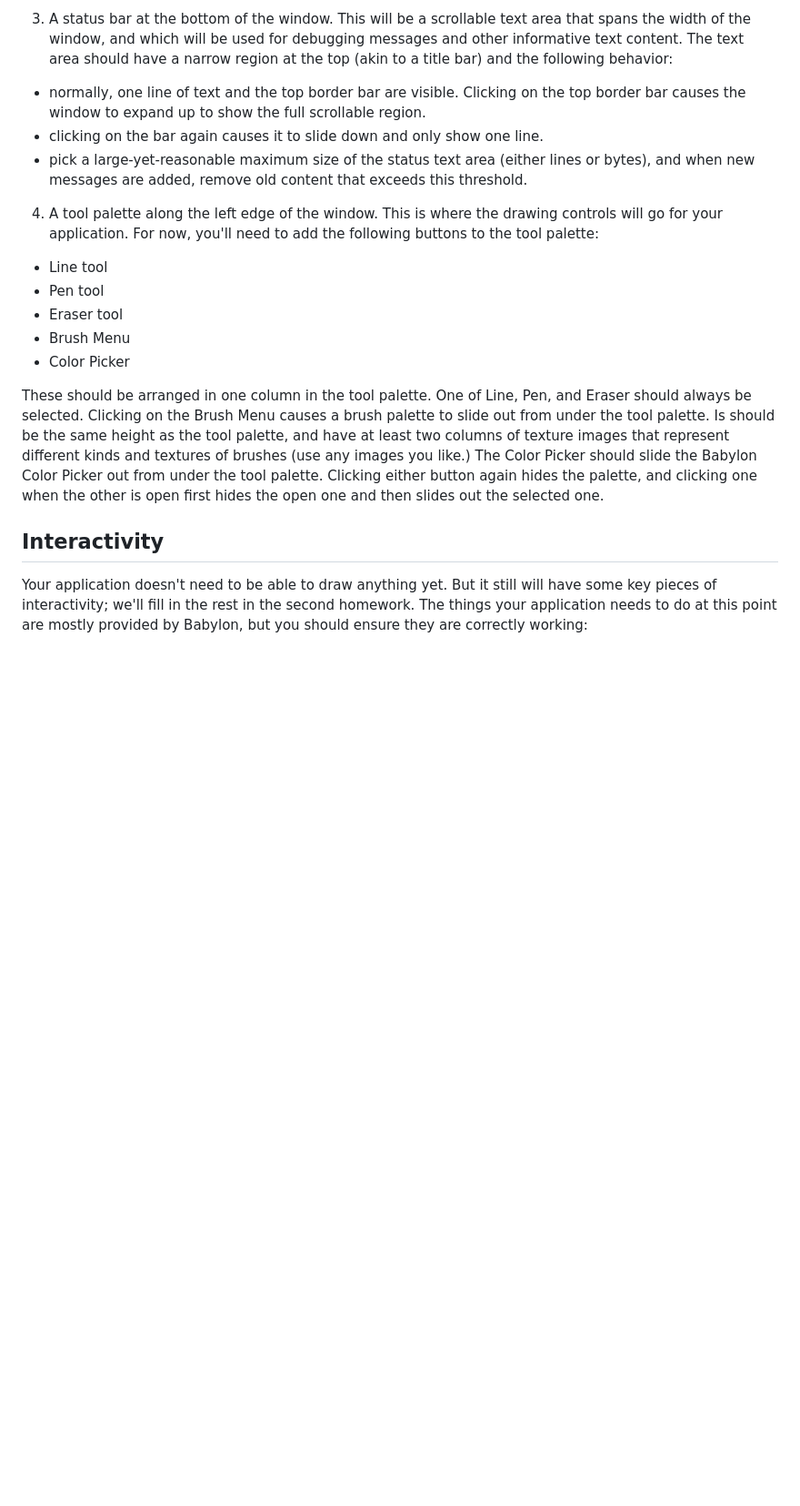
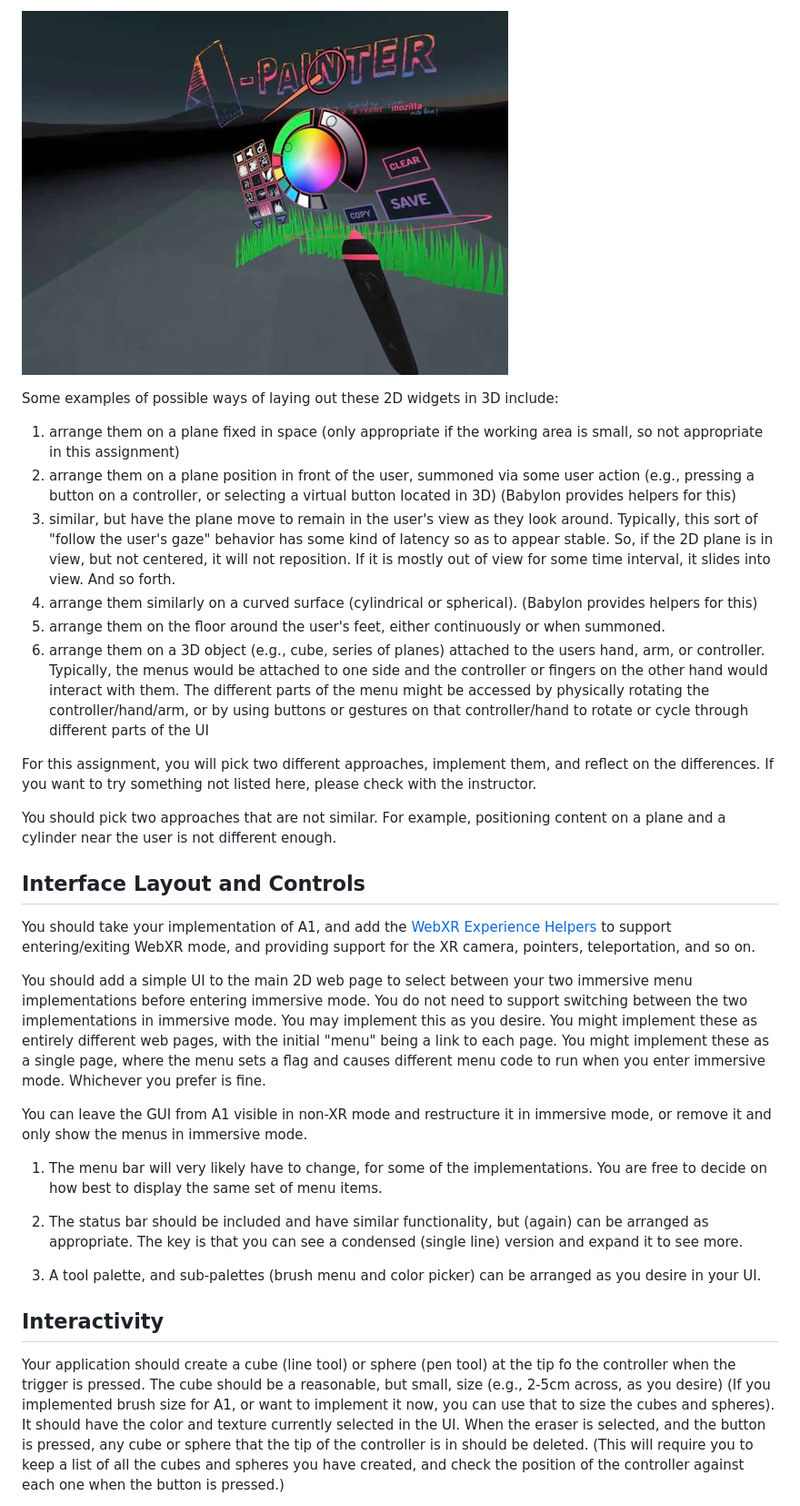
Before and after one commit to mgolino16/s20-a2, a Markdown page: README.md, the part around the change printed below. Shown: that part at 91% size. Drawn GitHub-style; pictures changed too: images/apainter.png (added); blank space fills up the shorter version.

```diff
--- a/README.md
+++ b/README.md
@@ -47,20 +54,34 @@ Your application will create a 3D canvas when it starts. Inside this canvas will
 
-3. A status bar at the bottom of the window. This will be a scrollable text area that spans the width of the window, and which will be used for debugging messages and other informative text content. The text area should have a narrow region at the top (akin to a title bar) and the following behavior:
-  - normally, one line of text and the top border bar are visible. Clicking on the top border bar causes the window to expand up to show the full scrollable region.
-  - clicking on the bar again causes it to slide down and only show one line.
-  - pick a large-yet-reasonable maximum size of the status text area (either lines or bytes), and when new messages are added, remove old content that exceeds this threshold.
+![2D elements attached to a controller in A-Painter](/images/apainter.png)
 
-4. A tool palette along the left edge of the window. This is where the drawing controls will go for your application. For now, you'll need to add the following buttons to the tool palette:
+Some examples of possible ways of laying out these 2D widgets in 3D include:
 
-- Line tool
-- Pen tool
-- Eraser tool
-- Brush Menu
-- Color Picker
+1. arrange them on a plane fixed in space (only appropriate if the working area is small, so not appropriate in this assignment)
+2. arrange them on a plane position in front of the user, summoned via some user action (e.g., pressing a button on a controller, or selecting a virtual button located in 3D)  (Babylon provides helpers for this)
+3. similar, but have the plane move to remain in the user's view as they look around.  Typically, this sort of "follow the user's gaze" behavior has some kind of latency so as to appear stable.  So, if the 2D plane is in view, but not centered, it will not reposition.  If it is mostly out of view for some time interval, it slides into view.  And so forth.
+3. arrange them similarly on a curved surface (cylindrical or spherical).  (Babylon provides helpers for this)
+4. arrange them on the floor around the user's feet, either continuously or when summoned.
+5. arrange them on a 3D object (e.g., cube, series of planes) attached to the users hand, arm, or controller. Typically, the menus would be attached to one side and the controller or fingers on the other hand would interact with them.  The different parts of the menu might be accessed by physically rotating the controller/hand/arm, or by using buttons or gestures on that controller/hand to rotate or cycle through different parts of the UI
 
-These should be arranged in one column in the tool palette. One of Line, Pen, and Eraser should always be selected.  Clicking on the Brush Menu causes a brush palette to slide out from under the tool palette.  Is should be the same height as the tool palette, and have at least two columns of texture images that represent different kinds and textures of brushes (use any images you like.)  The Color Picker should slide the Babylon Color Picker out from under the tool palette.  Clicking either button again hides the palette, and clicking one when the other is open first hides the open one and then slides out the selected one.
+For this assignment, you will pick two different approaches, implement them, and reflect on the differences.  If you want to try something not listed here, please check with the instructor.
+
+You should pick two approaches that are not similar.  For example, positioning content on a plane and a cylinder near the user is not different enough.
+
+## Interface Layout and Controls
+
+You should take your implementation of A1, and add the [WebXR Experience Helpers](https://doc.babylonjs.com/how_to/webxr_experience_helpers#exiting-xr) to support entering/exiting WebXR mode, and providing support for the XR camera, pointers, teleportation, and so on.
+
+You should add a simple UI to the main 2D web page to select between your two immersive menu implementations before entering immersive mode.  You do not need to support switching between the two implementations in immersive mode.  You may implement this as you desire.  You might implement these as entirely different web pages, with the initial "menu" being a link to each page.  You might implement these as a single page, where the menu sets a flag and causes different menu code to run when you enter immersive mode.  Whichever you prefer is fine.
+
+You can leave the GUI from A1 visible in non-XR mode and restructure it in immersive mode, or remove it and only show the menus in immersive mode.
+
+1. The menu bar will very likely have to change, for some of the implementations.  You are free to decide on how best to display the same set of menu items.
+
+2. The status bar should be included and have similar functionality, but (again) can be arranged as appropriate.  The key is that you can see a condensed (single line) version and expand it to see more.
+
+3. A tool palette, and sub-palettes (brush menu and color picker) can be arranged as you desire in your UI.
 
 ## Interactivity
 
-Your application doesn't need to be able to draw anything yet. But it still will have some key pieces of interactivity; we'll fill in the rest in the second homework. The things your application needs to do at this point are mostly provided by Babylon, but you should ensure they are correctly working:
+Your application should create a cube (line tool) or sphere (pen tool) at the tip fo the controller when the trigger is pressed.  The cube should be a reasonable, but small, size (e.g., 2-5cm across, as you desire) (If you implemented brush size for A1, or want to implement it now, you can use that to size the cubes and spheres).  It should have the color and texture currently selected in the UI.  When the eraser is selected, and the button is pressed, any cube or sphere that the tip of the controller is in should be deleted.   (This will require you to keep a list of all the cubes and spheres you have created, and check the position of the controller against each one when the button is pressed.)
 
```
Also changed, not shown: other parts of README.md (+39 -28 lines), writeup.md (added, +1 -0 lines), images/no-mans-sky.png (added).
